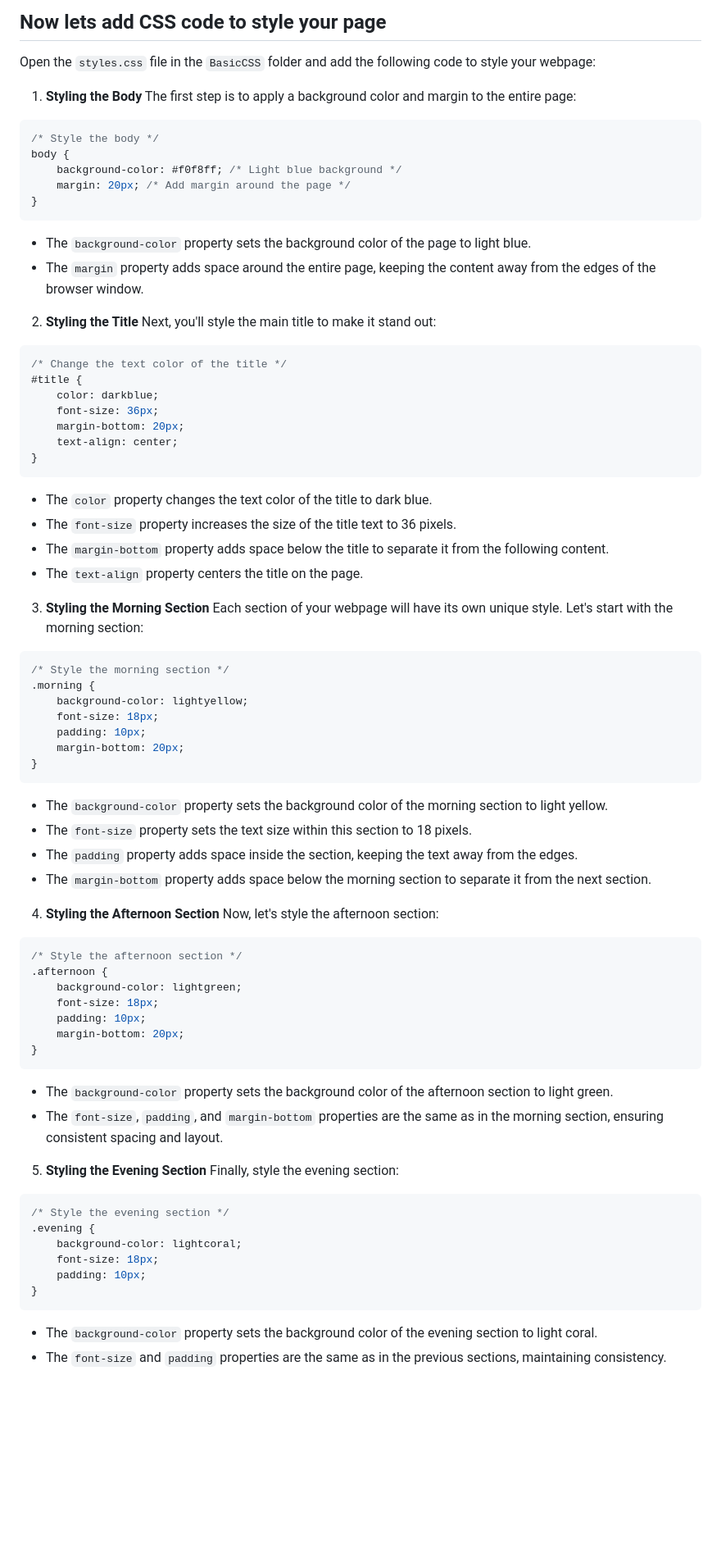
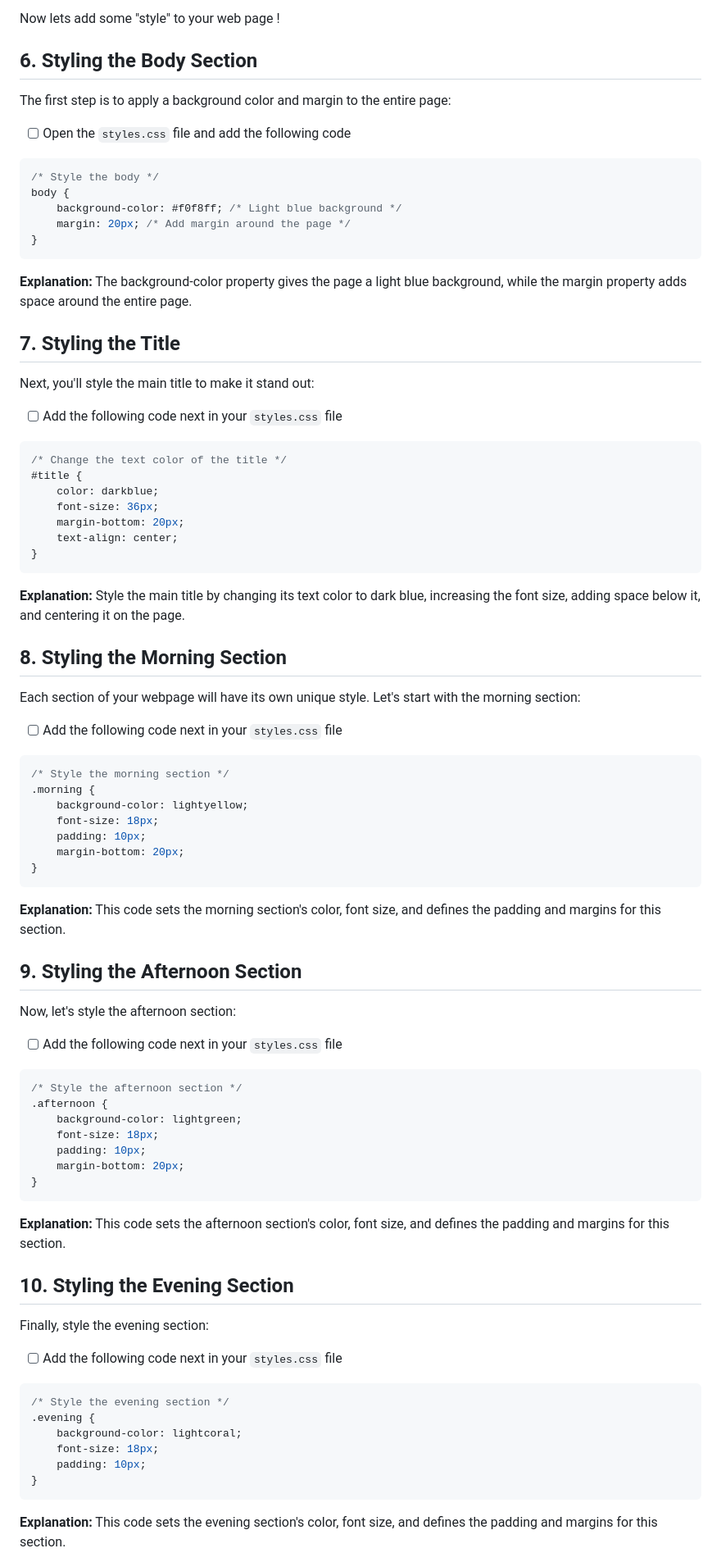
Before and after one commit to NikolaosPapas/aisd-wde-03-adding-a-stylesheet, a Markdown page: README.md, the part around one of its changes. Shown at 82% size. Drawn GitHub-style; blank space fills up the shorter version.

Commit message:
reformated to the new template for readme files

````diff
--- a/README.md
+++ b/README.md
@@ -114,11 +97,12 @@ Here’s the file structure:
 
 ##
 
-## Now lets add CSS code to style your page
-Open the `styles.css` file in the `BasicCSS` folder and add the following code to style your webpage:
+Now lets add some "style" to your web page !
 
-1. **Styling the Body**
+## 6. **Styling the Body Section**
 The first step is to apply a background color and margin to the entire page:
+
+- [ ] Open the `styles.css` file and add the following code
 
 ```css
 /* Style the body */
@@ -128,11 +112,13 @@ body {
 }
 ```
 
-- The `background-color` property sets the background color of the page to light blue.
-- The `margin` property adds space around the entire page, keeping the content away from the edges of the browser window.
+**Explanation:**
+The background-color property gives the page a light blue background, while the margin property adds space around the entire page.
 
-2. **Styling the Title**
+## 7. **Styling the Title**
 Next, you'll style the main title to make it stand out:
+
+- [ ] Add the following code next in your `styles.css` file
 
 ```css
 /* Change the text color of the title */
@@ -144,13 +130,14 @@ Next, you'll style the main title to make it stand out:
 }
 ```
 
-- The `color` property changes the text color of the title to dark blue.
-- The `font-size` property increases the size of the title text to 36 pixels.
-- The `margin-bottom` property adds space below the title to separate it from the following content.
-- The `text-align` property centers the title on the page.
+**Explanation:**
+Style the main title by changing its text color to dark blue, increasing the font size, adding space below it, and centering it on the page.
 
-3. **Styling the Morning Section**
+## 8. **Styling the Morning Section**
 Each section of your webpage will have its own unique style. Let's start with the morning section:
+
+
+- [ ] Add the following code next in your `styles.css` file
 
 ```css
 /* Style the morning section */
@@ -162,13 +149,13 @@ Each section of your webpage will have its own unique style. Let's start with th
 }
 ```
 
-- The `background-color` property sets the background color of the morning section to light yellow.
-- The `font-size` property sets the text size within this section to 18 pixels.
-- The `padding` property adds space inside the section, keeping the text away from the edges.
-- The `margin-bottom` property adds space below the morning section to separate it from the next section.
+**Explanation:**
+This code sets the morning section's color, font size, and defines the padding and margins for this section.
 
-4. **Styling the Afternoon Section**
+## 9. **Styling the Afternoon Section**
 Now, let's style the afternoon section:
+
+- [ ] Add the following code next in your `styles.css` file
 
 ```css
 /* Style the afternoon section */
@@ -180,11 +167,13 @@ Now, let's style the afternoon section:
 }
 ```
 
-- The `background-color` property sets the background color of the afternoon section to light green.
-- The `font-size`, `padding`, and `margin-bottom` properties are the same as in the morning section, ensuring consistent spacing and layout.
+**Explanation:**
+This code sets the afternoon section's color, font size, and defines the padding and margins for this section.
 
-5. **Styling the Evening Section**
+## 10. **Styling the Evening Section**
 Finally, style the evening section:
+
+- [ ] Add the following code next in your `styles.css` file
 
 ```css
 /* Style the evening section */
@@ -195,6 +184,6 @@ Finally, style the evening section:
 }
 ```
 
-- The `background-color` property sets the background color of the evening section to light coral.
-- The `font-size` and `padding` properties are the same as in the previous sections, maintaining consistency.
+**Explanation:**
+This code sets the evening section's color, font size, and defines the padding and margins for this section.
 
````
Also changed, not shown: other parts of README.md (+62 -69 lines).
